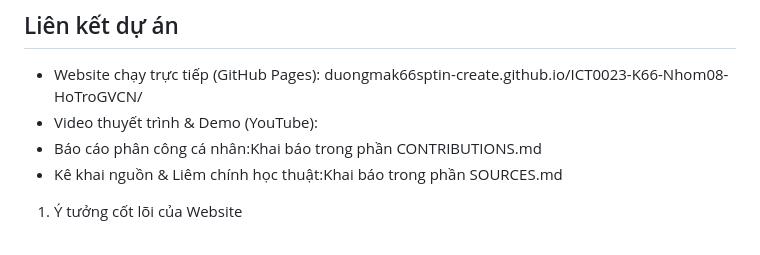
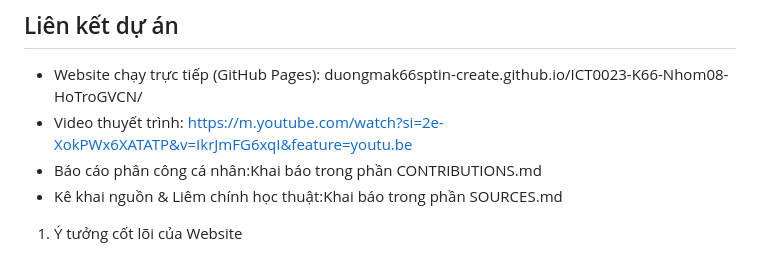
Before and after one commit to duongmak66sptin-create/B-i-t-p-l-n-thi-k-t-th-c-h-c-ph-n, a Markdown page: README.md, the part around the change. Drawn GitHub-style.

Commit message:
Feat: Bổ sung link youtube
Updated the presentation video link in the README.

```diff
--- a/README.md
+++ b/README.md
@@ -1,6 +1,6 @@
 ## Liên kết dự án
 - Website chạy trực tiếp (GitHub Pages): duongmak66sptin-create.github.io/ICT0023-K66-Nhom08-HoTroGVCN/
-- Video thuyết trình & Demo (YouTube):
+- Video thuyết trình: https://m.youtube.com/watch?si=2e-XokPWx6XATATP&v=IkrJmFG6xqI&feature=youtu.be
 - Báo cáo phân công cá nhân:Khai báo trong phần CONTRIBUTIONS.md
 - Kê khai nguồn & Liêm chính học thuật:Khai báo trong phần SOURCES.md
 1. Ý tưởng cốt lõi của Website
```
